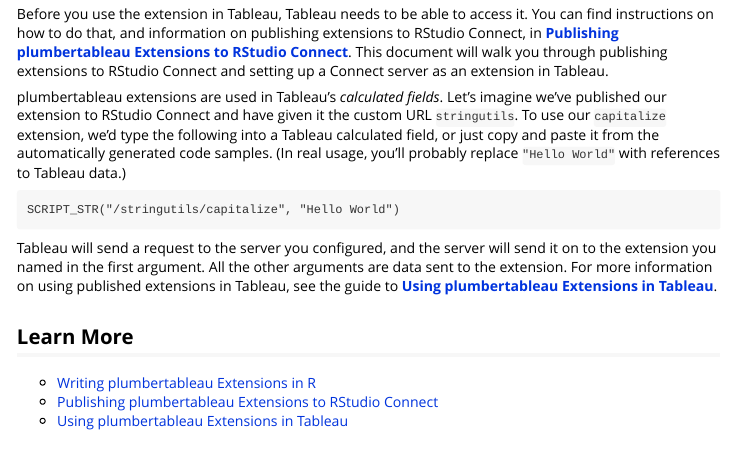
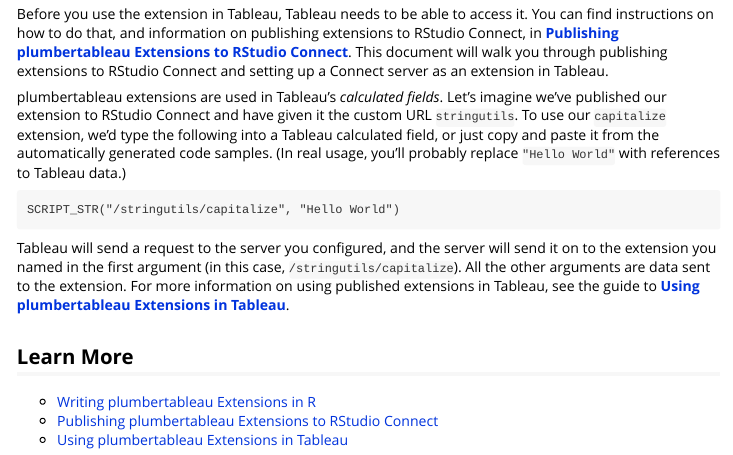
Before and after one commit to rstudio/plumbertableau, an R Markdown document (vignettes/introduction.Rmd): the page in a window 1100 px wide, from 440 px down. Rendered offline with R 4.5, knitr and Pandoc, with nearby package versions.

Commit message:
Update vignettes/introduction.Rmd
Co-authored-by: James Blair <blairj09@users.noreply.github.com>

````diff
--- a/vignettes/introduction.Rmd
+++ b/vignettes/introduction.Rmd
@@ -41,7 +41,7 @@
 SCRIPT_STR("/stringutils/capitalize", "Hello World")
 ```
 
-Tableau will send a request to the server you configured, and the server will send it on to the extension you named in the first argument. All the other arguments are data sent to the extension. For more information on using published extensions in Tableau, see the guide to **[Using plumbertableau Extensions in Tableau](tableau-developer-guide.html)**.
+Tableau will send a request to the server you configured, and the server will send it on to the extension you named in the first argument (in this case, `/stringutils/capitalize`). All the other arguments are data sent to the extension. For more information on using published extensions in Tableau, see the guide to **[Using plumbertableau Extensions in Tableau](tableau-developer-guide.html)**.
 
 ## Learn More
 
````
